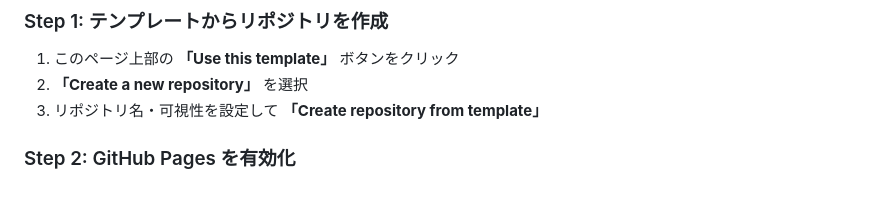
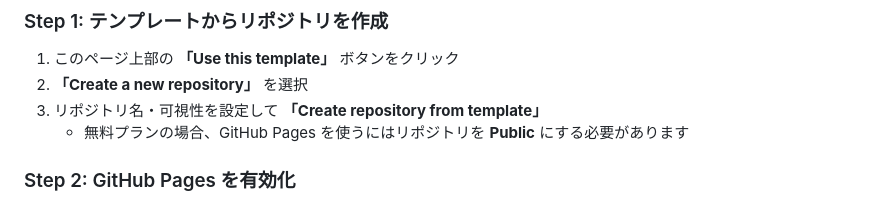
Before and after one commit to mamezou-ishida/mamezou-presentation, a Markdown page: README.md, the part around the change. GitHub-like rendering.

Commit message:
docs: 無料プランでは GitHub Pages に Public リポジトリが必要な旨を追記
Co-Authored-By: Claude Sonnet 4.6 <noreply@anthropic.com>

```diff
--- a/README.md
+++ b/README.md
@@ -46,6 +46,7 @@ Markdown でスライドを作成し、GitHub Actions で自動的に HTML/PDF
 1. このページ上部の **「Use this template」** ボタンをクリック
 2. **「Create a new repository」** を選択
 3. リポジトリ名・可視性を設定して **「Create repository from template」**
+   - 無料プランの場合、GitHub Pages を使うにはリポジトリを **Public** にする必要があります
 
 ### Step 2: GitHub Pages を有効化
 
```
